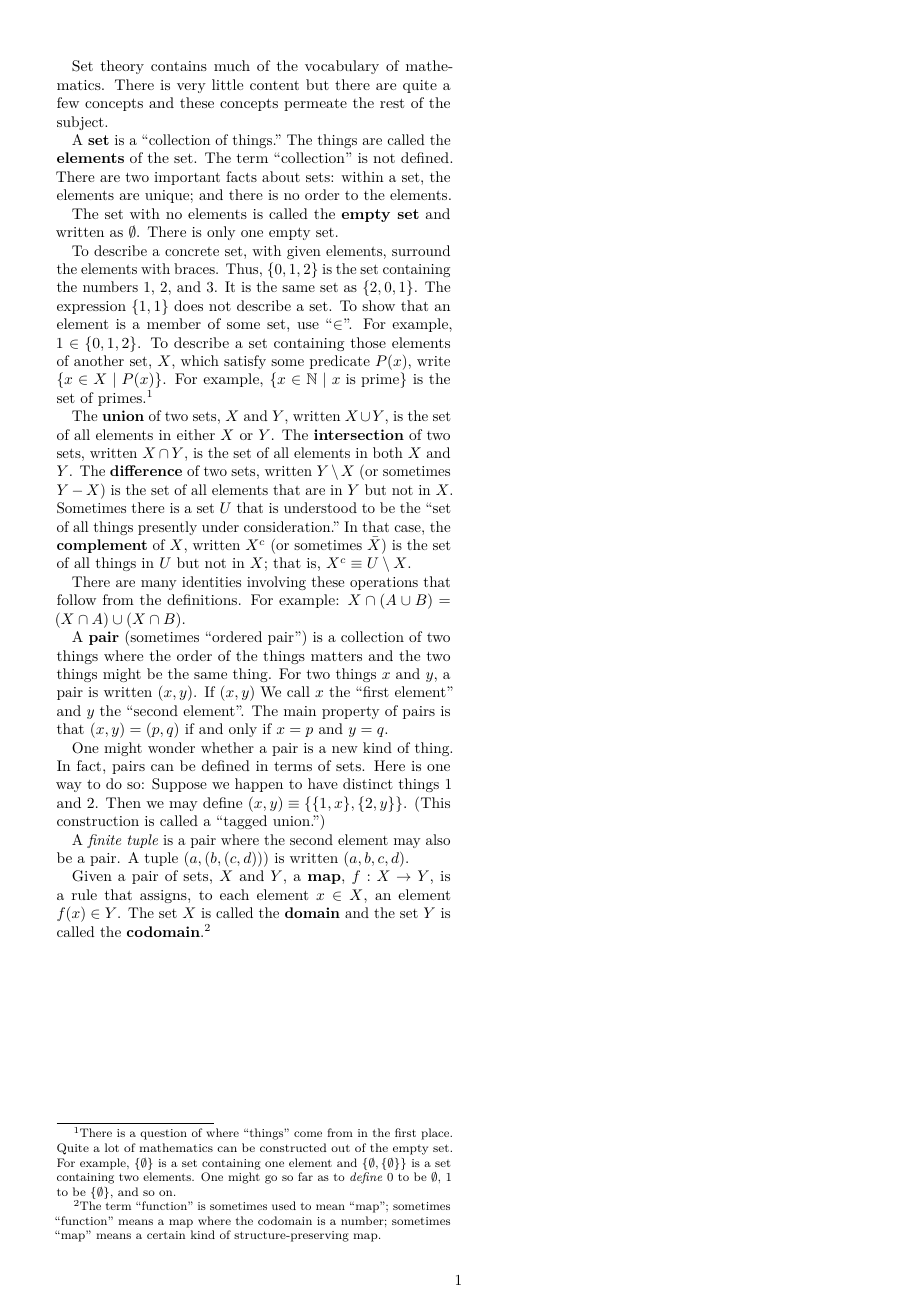
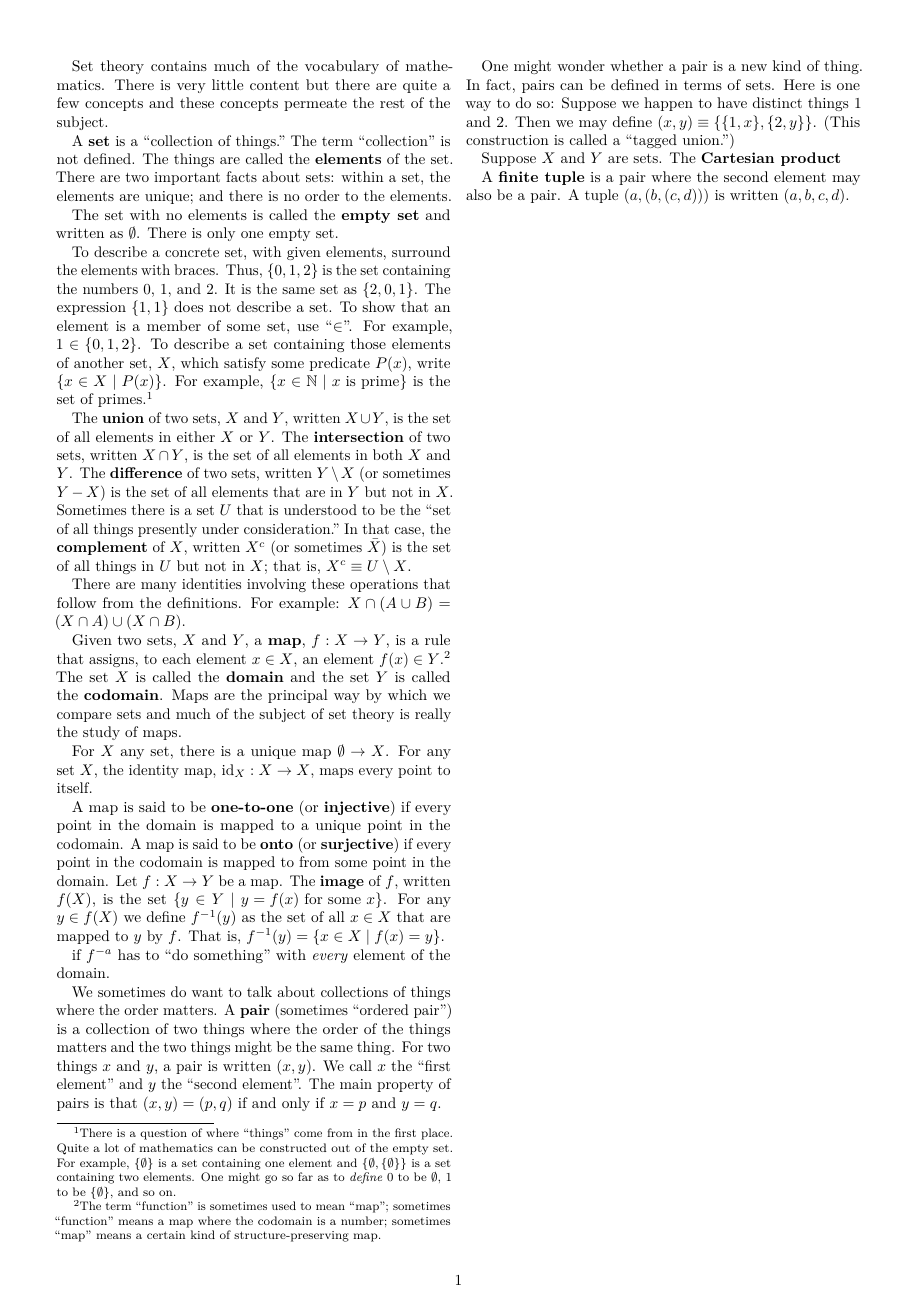
Before and after one commit to alan-turing-institute/notes-on-data-science, a LaTeX document (notes/sets.tex): the whole page. Compiled offline with pdfLaTeX.

Commit message:
Edits to sets

```diff
--- a/notes/sets.tex
+++ b/notes/sets.tex
@@ -24,7 +24,7 @@ The set with no elements is called the \defn{empty set} and written as
 $\emptyset$. There is only one empty set.
 
 To describe a concrete set, with given elements, surround the elements with
-braces. Thus, $\{0, 1, 2\}$ is the set containing the numbers 1, 2, and~3. It is
+braces. Thus, $\{0, 1, 2\}$ is the set containing the numbers 0, 1, and~2. It is
 the same set as $\{2,0,1\}$. The expression $\{1, 1\}$ does not describe a
 set. To show that an element is a member of some set, use “$\in$”. For example,
 $1\in\{0,1,2\}$. To describe a set containing those elements of another set, $X$,
@@ -48,9 +48,33 @@ all things in $U$ but not in $X$; that is, $X^c \equiv U \setminus X$.
 There are many identities involving these operations that follow from the
 definitions. For example: $X\cap(A\cup B) = (X\cap A)\cup (X\cap B)$.
 
-A \defn{pair} (sometimes “ordered pair”) is a collection of two things where the
-order of the things matters and the two things might be the same thing. For two
-things $x$ and $y$, a pair is written $(x, y)$. If $(x, y)$ We call $x$ the
+Given two sets, $X$ and $Y$, a \defn{map}, $f : X \to Y$, is a rule that assigns,
+to each element $x \in X$, an element $f(x) \in Y$.\footnote{The term “function” is
+  sometimes used to mean “map”; sometimes “function” means a map where the
+  codomain is a number; sometimes “map” means a certain kind of
+  structure-preserving map.} The set $X$ is called the \defn{domain} and the set
+$Y$ is called the \defn{codomain}. Maps are the principal way by which we
+compare sets and much of the subject of set theory is really the study of maps.
+
+For $X$ any set, there is a unique map $\emptyset \to X$. For any set $X$, the identity
+map, $\operatorname{id}_X : X \to X$, maps every point to itself.
+
+A map is said to be \defn{one-to-one} (or \defn{injective}) if every point in
+the domain is mapped to a unique point in the codomain. A map is said to be
+\defn{onto} (or \defn{surjective}) if every point in the codomain is mapped to
+from some point in the domain. Let $f:X \to Y$ be a map. The \defn{image} of $f$,
+written $f(X)$, is the set $\{y \in Y \mid \text{$y = f(x)$ for some $x$}\}$. For any
+$y \in f(X)$ we define $f^{-1}(y)$ as the set of all $x \in X$ that are mapped to
+$y$ by~$f$. That is, $f^{-1}(y) = \{ x\in X\mid f(x) = y\}$.
+
+if $f^{-a}$ has to “do something” with \emph{every} element of
+the domain.
+
+
+We sometimes do want to talk about collections of things where the order
+matters. A \defn{pair} (sometimes “ordered pair”) is a collection of two things
+where the order of the things matters and the two things might be the same
+thing. For two things $x$ and $y$, a pair is written $(x, y)$. We call $x$ the
 “first element” and $y$ the “second element”. The main property of pairs is that
 $(x,y)=(p,q)$ if and only if $x=p$ and $y=q$.
 
@@ -59,17 +83,14 @@ defined in terms of sets. Here is one way to do so: Suppose we happen to have
 distinct things 1 and~2. Then we may define $(x, y) \equiv \{\{1, x\}, \{2,
 y\}\}$. (This construction is called a “tagged union.”)
 
-A \emph{finite tuple} is a pair where the second element may also be a pair. A
+Suppose $X$ and $Y$ are sets. The \defn{Cartesian product}
+
+
+A \defn{finite tuple} is a pair where the second element may also be a pair. A
 tuple $(a, (b, (c, d)))$ is written $(a, b, c, d)$.
 
 
 
-Given a pair of sets, $X$ and $Y$, a \defn{map}, $f : X \to Y$, is a rule that
-assigns, to each element $x \in X$, an element $f(x) \in Y$. The set $X$ is called
-the \defn{domain} and the set $Y$ is called the \defn{codomain}.\footnote{The
-  term “function” is sometimes used to mean “map”; sometimes “function” means a
-  map where the codomain is a number; sometimes “map” means a certain kind of
-  structure-preserving map.}
 
 
 
```
Also changed, not shown: notes/sets.tex (4 more changed lines).
